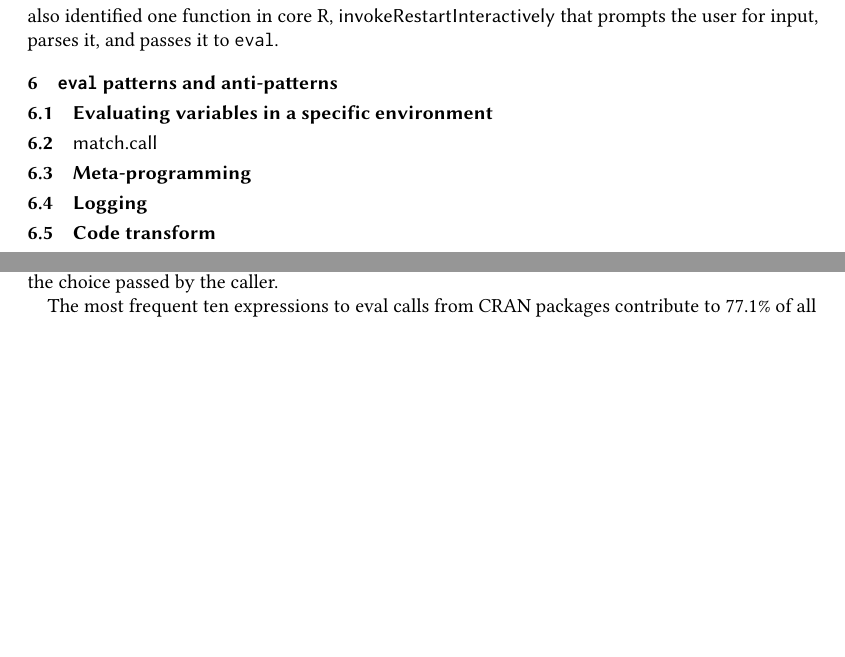
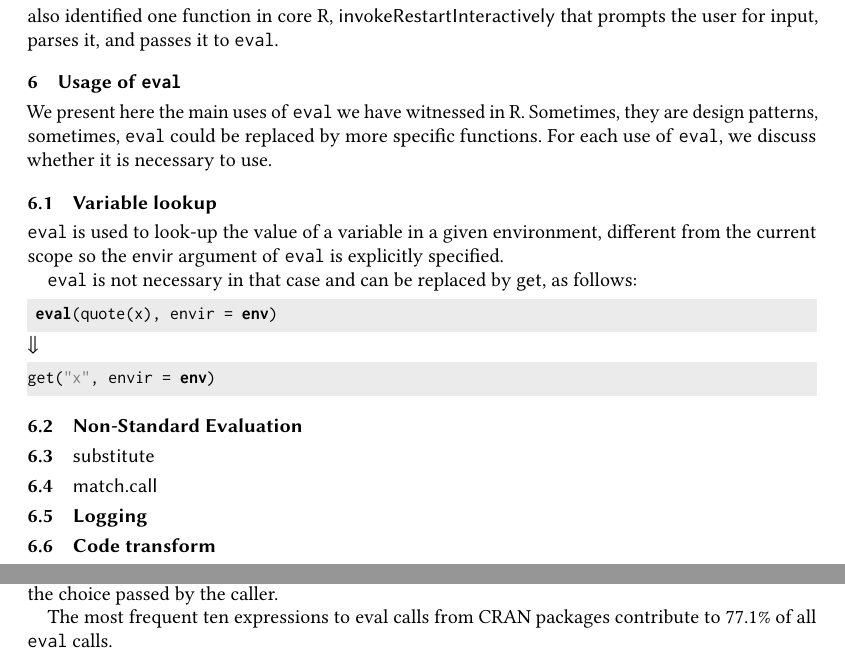
Before and after one commit to aviralg/revalstudy, a LaTeX paper (paper/main.tex): two parts of pages 16 and 17 of 20, joined at a grey line, cut so that both start at the same text, the shorter picture padded with empty space. Compiled offline with pdfLaTeX.

Commit message:
Working on provenance

```diff
--- a/paper/main.tex
+++ b/paper/main.tex
@@ -971,18 +976,44 @@ prompts the user for input, parses it, and passes it to \eval.
 
 
 
-\section{\eval patterns and anti-patterns}
+\section{Usage of \eval}
 
 
-\subsection{Evaluating variables in a specific environment}
+We present here the main uses of \eval we have witnessed in R. Sometimes, they are design patterns, sometimes, \eval could be replaced by more specific functions. For each use of \eval, we discuss whether it is necessary to use.
+
+\subsection{Variable lookup}
+
+\eval is used to look-up the value of a variable in a given environment, different from the current scope so the \c{envir} argument of \eval is explicitly specified.
+
+% TODO: numbers on the prevalence of the pattern
+
+\eval is not necessary in that case and can be replaced by \c{get}, as follows:
+
+\begin{lstlisting}
+ eval(quote(x), envir = env)
+\end{lstlisting}
+$\Downarrow$
+\begin{lstlisting}
+get("x", envir = env)
+\end{lstlisting}
+
+% This is actually linked to NSE, as the symbol given to \eval usually comes
+% from match.call or susbtitute
+
+\subsection{Non-Standard Evaluation} % Or metaprogramming
+
+\subsection{\c{substitute}}
 
 \subsection{\c{match.call}}
 
-\subsection{Meta-programming}
+
+
 
 \subsection{Logging}
 
 \subsection{Code transform}
+
+% Derivation of symbolic expressions
 
 \subsection{Plotting}
 
```
Also changed, not shown: paper/main.tex (7 more changed lines).
